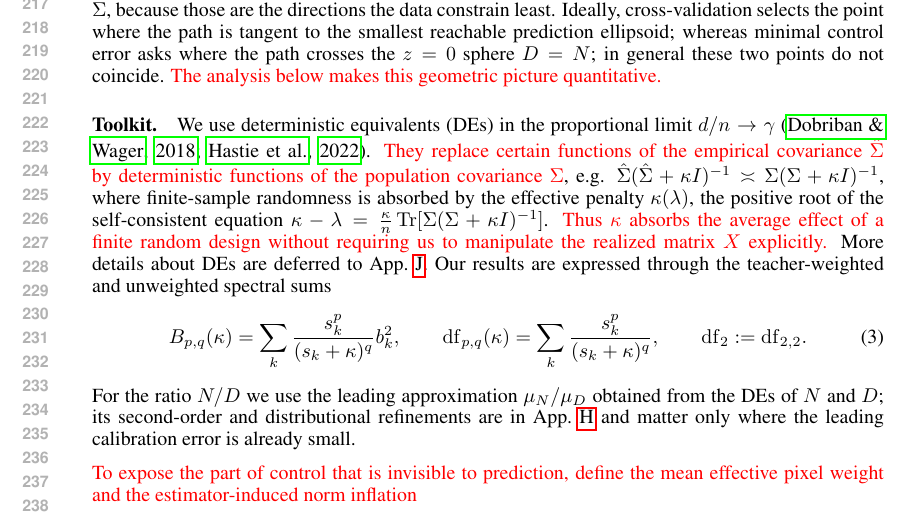
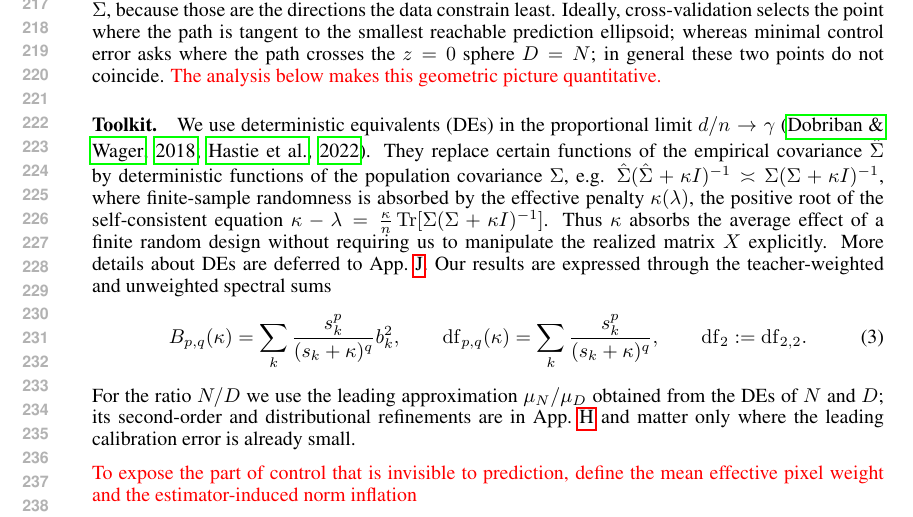
Before and after one commit to Animadversio/AccentuationPredictionRMTDissociation, a LaTeX paper (accentuation_rmt_main_compact_draft.tex, which reads main_body_compact.tex): part of page 5 of 39, cut so that both start at the same text. Compiled offline with pdfLaTeX.

Commit message:
slight accept

```diff
--- a/main_body_compact.tex
+++ b/main_body_compact.tex
@@ -130,9 +130,9 @@ The question has a geometric reading (Fig.~\ref{fig:geometry}). For a given trai
 
 
 \paragraph{Toolkit.}
-We use deterministic equivalents (DEs) in the proportional limit $d/n\to\gamma$ \citep{dobriban2018high,hastie2022surprises}. \red{They replace certain functions of the empirical covariance $\hat\Sigma$ by deterministic functions of the population covariance $\Sigma$}, e.g. $\hat\Sigma(\hat\Sigma+\kappa I)^{-1}\asymp\Sigma(\Sigma+\kappa I)^{-1}$,
+We use deterministic equivalents (DEs) in the proportional limit $d/n\to\gamma$ \citep{dobriban2018high,hastie2022surprises}. They replace certain functions of the empirical covariance $\hat\Sigma$ by deterministic functions of the population covariance $\Sigma$, e.g. $\hat\Sigma(\hat\Sigma+\kappa I)^{-1}\asymp\Sigma(\Sigma+\kappa I)^{-1}$,
 where finite-sample randomness is absorbed by the effective penalty $\kappa(\lambda)$, the positive root of the self-consistent equation $\kappa-\lambda=\frac{\kappa}{n}\operatorname{Tr}[\Sigma(\Sigma+\kappa I)^{-1}]$.
-\red{Thus $\kappa$ absorbs the average effect of a finite random design without requiring us to manipulate the realized matrix $X$ explicitly.}
+Thus $\kappa$ absorbs the average effect of a finite random design without requiring us to manipulate the realized matrix $X$ explicitly.
 More details about DEs are deferred to App.~\ref{sec:app-de-toolkit}.
 Our results are expressed through the teacher-weighted and unweighted spectral sums
 \begin{equation}
```
Also changed, not shown: main_body_compact.tex (2 more changed lines).
